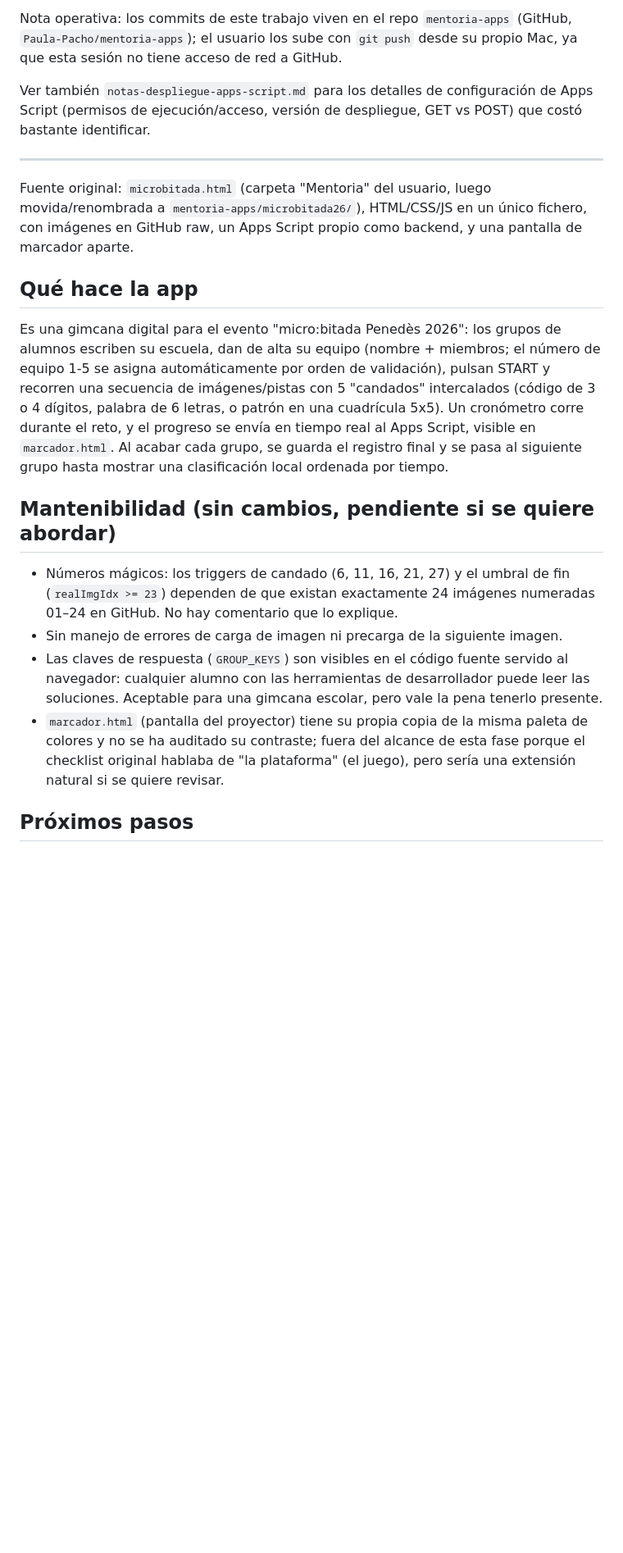
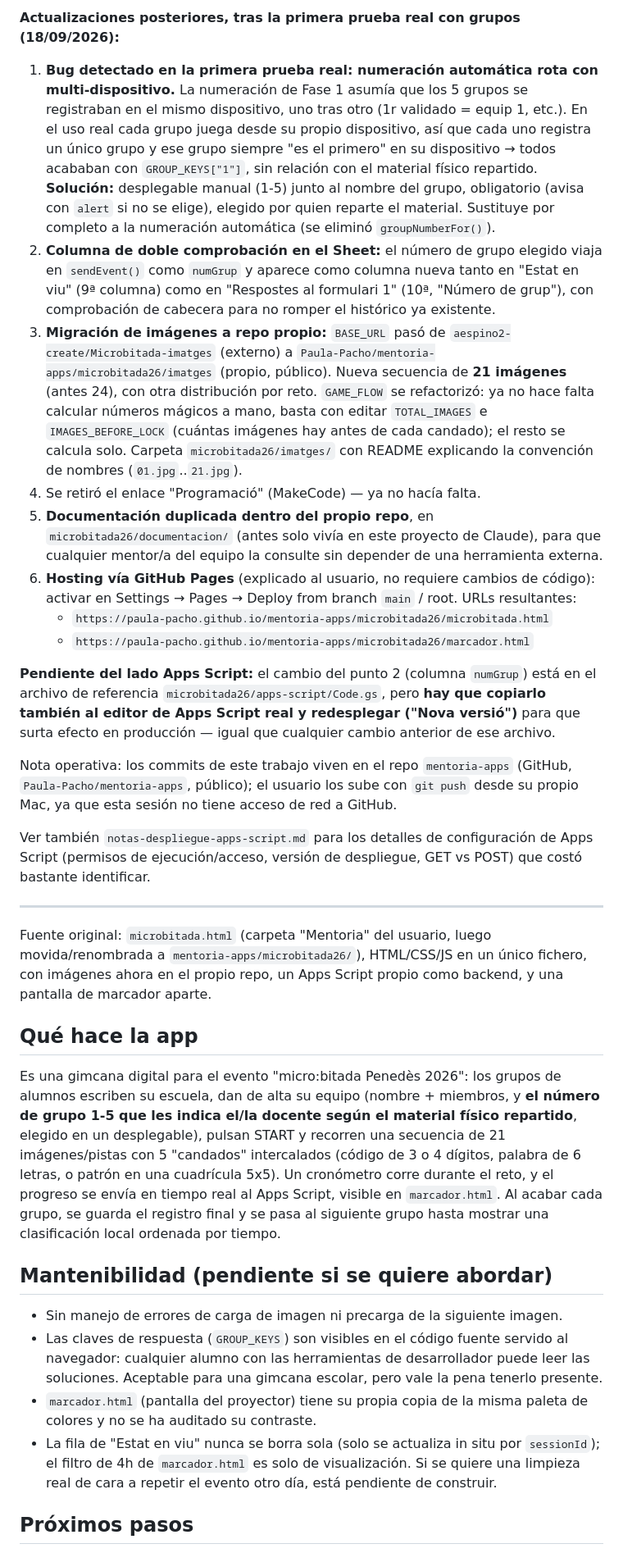
Before and after one commit to Paula-Pacho/mentoria-apps, a Markdown page: microbitada26/documentacion/analisis-codigo-microbitada.md, the part around one of its changes. Shown at 82% size. GitHub-like rendering; blank space fills up the shorter version.

```diff
--- a/microbitada26/documentacion/analisis-codigo-microbitada.md
+++ b/microbitada26/documentacion/analisis-codigo-microbitada.md
@@ -29,22 +29,35 @@
 
-Nota operativa: los commits de este trabajo viven en el repo `mentoria-apps` (GitHub, `Paula-Pacho/mentoria-apps`); el usuario los sube con `git push` desde su propio Mac, ya que esta sesión no tiene acceso de red a GitHub.
+**Actualizaciones posteriores, tras la primera prueba real con grupos (18/09/2026):**
+
+1. **Bug detectado en la primera prueba real: numeración automática rota con multi-dispositivo.** La numeración de Fase 1 asumía que los 5 grupos se registraban en el mismo dispositivo, uno tras otro (1r validado = equip 1, etc.). En el uso real cada grupo juega desde su propio dispositivo, así que cada uno registra un único grupo y ese grupo siempre "es el primero" en su dispositivo → todos acababan con `GROUP_KEYS["1"]`, sin relación con el material físico repartido. **Solución:** desplegable manual (1-5) junto al nombre del grupo, obligatorio (avisa con `alert` si no se elige), elegido por quien reparte el material. Sustituye por completo a la numeración automática (se eliminó `groupNumberFor()`).
+2. **Columna de doble comprobación en el Sheet:** el número de grupo elegido viaja en `sendEvent()` como `numGrup` y aparece como columna nueva tanto en "Estat en viu" (9ª columna) como en "Respostes al formulari 1" (10ª, "Número de grup"), con comprobación de cabecera para no romper el histórico ya existente.
+3. **Migración de imágenes a repo propio:** `BASE_URL` pasó de `aespino2-create/Microbitada-imatges` (externo) a `Paula-Pacho/mentoria-apps/microbitada26/imatges` (propio, público). Nueva secuencia de **21 imágenes** (antes 24), con otra distribución por reto. `GAME_FLOW` se refactorizó: ya no hace falta calcular números mágicos a mano, basta con editar `TOTAL_IMAGES` e `IMAGES_BEFORE_LOCK` (cuántas imágenes hay antes de cada candado); el resto se calcula solo. Carpeta `microbitada26/imatges/` con README explicando la convención de nombres (`01.jpg`..`21.jpg`).
+4. Se retiró el enlace "Programació" (MakeCode) — ya no hacía falta.
+5. **Documentación duplicada dentro del propio repo**, en `microbitada26/documentacion/` (antes solo vivía en este proyecto de Claude), para que cualquier mentor/a del equipo la consulte sin depender de una herramienta externa.
+6. **Hosting vía GitHub Pages** (explicado al usuario, no requiere cambios de código): activar en Settings → Pages → Deploy from branch `main` / root. URLs resultantes:
+   - `https://paula-pacho.github.io/mentoria-apps/microbitada26/microbitada.html`
+   - `https://paula-pacho.github.io/mentoria-apps/microbitada26/marcador.html`
+
+**Pendiente del lado Apps Script:** el cambio del punto 2 (columna `numGrup`) está en el archivo de referencia `microbitada26/apps-script/Code.gs`, pero **hay que copiarlo también al editor de Apps Script real y redesplegar ("Nova versió")** para que surta efecto en producción — igual que cualquier cambio anterior de ese archivo.
+
+Nota operativa: los commits de este trabajo viven en el repo `mentoria-apps` (GitHub, `Paula-Pacho/mentoria-apps`, público); el usuario los sube con `git push` desde su propio Mac, ya que esta sesión no tiene acceso de red a GitHub.
 
 Ver también `notas-despliegue-apps-script.md` para los detalles de configuración de Apps Script (permisos de ejecución/acceso, versión de despliegue, GET vs POST) que costó bastante identificar.
 
 ---
 
-Fuente original: `microbitada.html` (carpeta "Mentoria" del usuario, luego movida/renombrada a `mentoria-apps/microbitada26/`), HTML/CSS/JS en un único fichero, con imágenes en GitHub raw, un Apps Script propio como backend, y una pantalla de marcador aparte.
+Fuente original: `microbitada.html` (carpeta "Mentoria" del usuario, luego movida/renombrada a `mentoria-apps/microbitada26/`), HTML/CSS/JS en un único fichero, con imágenes ahora en el propio repo, un Apps Script propio como backend, y una pantalla de marcador aparte.
 
 ## Qué hace la app
 
-Es una gimcana digital para el evento "micro:bitada Penedès 2026": los grupos de alumnos escriben su escuela, dan de alta su equipo (nombre + miembros; el número de equipo 1-5 se asigna automáticamente por orden de validación), pulsan START y recorren una secuencia de imágenes/pistas con 5 "candados" intercalados (código de 3 o 4 dígitos, palabra de 6 letras, o patrón en una cuadrícula 5x5). Un cronómetro corre durante el reto, y el progreso se envía en tiempo real al Apps Script, visible en `marcador.html`. Al acabar cada grupo, se guarda el registro final y se pasa al siguiente grupo hasta mostrar una clasificación local ordenada por tiempo.
+Es una gimcana digital para el evento "micro:bitada Penedès 2026": los grupos de alumnos escriben su escuela, dan de alta su equipo (nombre + miembros, y **el número de grupo 1-5 que les indica el/la docente según el material físico repartido**, elegido en un desplegable), pulsan START y recorren una secuencia de 21 imágenes/pistas con 5 "candados" intercalados (código de 3 o 4 dígitos, palabra de 6 letras, o patrón en una cuadrícula 5x5). Un cronómetro corre durante el reto, y el progreso se envía en tiempo real al Apps Script, visible en `marcador.html`. Al acabar cada grupo, se guarda el registro final y se pasa al siguiente grupo hasta mostrar una clasificación local ordenada por tiempo.
 
-## Mantenibilidad (sin cambios, pendiente si se quiere abordar)
+## Mantenibilidad (pendiente si se quiere abordar)
 
-- Números mágicos: los triggers de candado (6, 11, 16, 21, 27) y el umbral de fin (`realImgIdx >= 23`) dependen de que existan exactamente 24 imágenes numeradas 01–24 en GitHub. No hay comentario que lo explique.
 - Sin manejo de errores de carga de imagen ni precarga de la siguiente imagen.
 - Las claves de respuesta (`GROUP_KEYS`) son visibles en el código fuente servido al navegador: cualquier alumno con las herramientas de desarrollador puede leer las soluciones. Aceptable para una gimcana escolar, pero vale la pena tenerlo presente.
-- `marcador.html` (pantalla del proyector) tiene su propia copia de la misma paleta de colores y no se ha auditado su contraste; fuera del alcance de esta fase porque el checklist original hablaba de "la plataforma" (el juego), pero sería una extensión natural si se quiere revisar.
+- `marcador.html` (pantalla del proyector) tiene su propia copia de la misma paleta de colores y no se ha auditado su contraste.
+- La fila de "Estat en viu" nunca se borra sola (solo se actualiza in situ por `sessionId`); el filtro de 4h de `marcador.html` es solo de visualización. Si se quiere una limpieza real de cara a repetir el evento otro día, está pendiente de construir.
 
 ## Próximos pasos
 
```
Also changed, not shown: other parts of microbitada26/documentacion/analisis-codigo-microbitada.md (+14 -14 lines).
